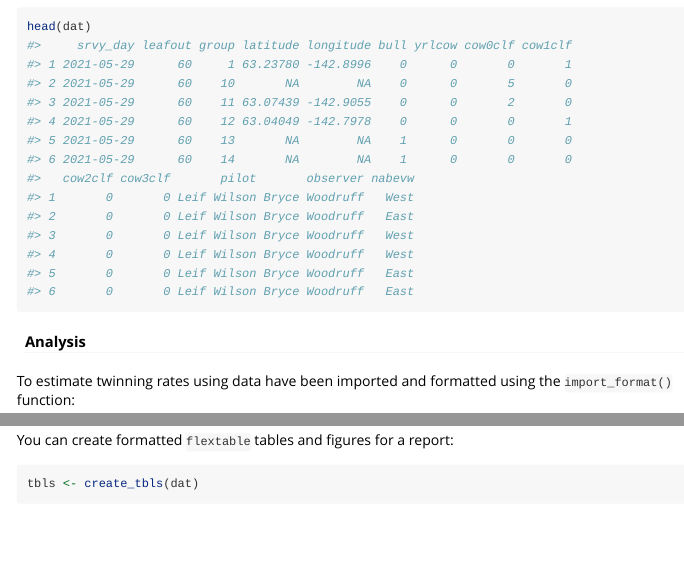
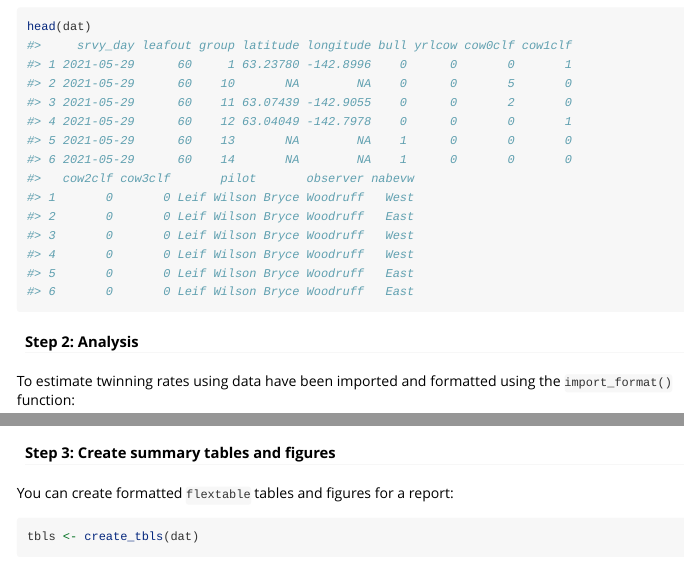
Before and after one commit to USFWS/moosetwinning, an R Markdown document (vignettes/getting_started.Rmd): the page in a window 1100 px wide, from 1280 px down, and a second part further down, joined at a grey line. Rendered offline with R 4.5, knitr and Pandoc, with nearby package versions; some code elsewhere in the file could not run offline.

Commit message:
Minor changes to getting_started vignette

````diff
--- a/vignettes/getting_started.Rmd
+++ b/vignettes/getting_started.Rmd
@@ -73,7 +75,7 @@ head(dat)
 ```
 
 
-#### Analysis
+#### Step 2: Analysis
 
 To estimate twinning rates using data have been imported and formatted using the `import_format()` function:
 
@@ -81,6 +83,9 @@ To estimate twinning rates using data have been imported and formatted using the
 dat_sum <- twinning_rates(dat)
 dat_sum
 ```
+
+
+#### Step 3: Create summary tables and figures
 
 You can create formatted `flextable` tables and figures for a report:
 
````
Also changed, not shown: vignettes/getting_started.Rmd (3 more changed lines).
